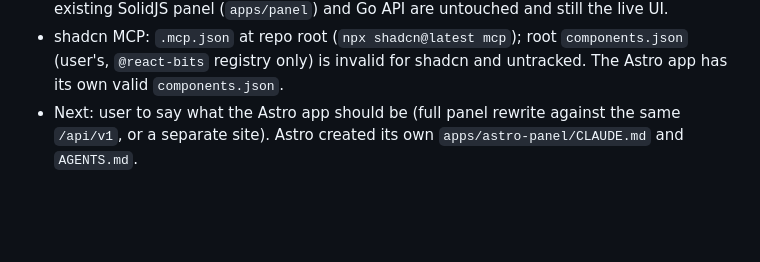
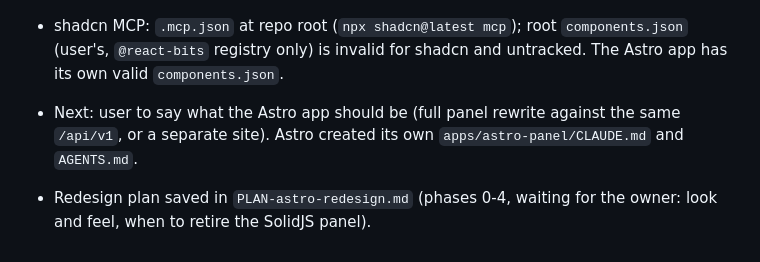
Before and after one commit to lufi4s/zenex-panel, a Markdown page: memory.md, the part around the change. GitHub-like rendering; blank space fills up the shorter version.

Commit message:
Add the Astro + shadcn redesign plan
Co-Authored-By: Claude Sonnet 5.5 <noreply@anthropic.com>

```diff
--- a/memory.md
+++ b/memory.md
@@ -835,3 +835,5 @@ Next: httpapi/mail.go (MailStore interface, Deps.Mail, routes: GET/PUT /domains/
 - User wants this project rebuilt with Astro + shadcn. Scaffolded `apps/astro-panel` (Astro minimal, React, Tailwind 4 via `@tailwindcss/vite`, shadcn init defaults, alias `@/*` -> `src/*`, `components.json`, `src/components/ui/button.tsx`, `src/lib/utils.ts`, `src/styles/global.css`). `npm run build` passes; index page shows a shadcn Button. The existing SolidJS panel (`apps/panel`) and Go API are untouched and still the live UI.
 - shadcn MCP: `.mcp.json` at repo root (`npx shadcn@latest mcp`); root `components.json` (user's, `@react-bits` registry only) is invalid for shadcn and untracked. The Astro app has its own valid `components.json`.
 - Next: user to say what the Astro app should be (full panel rewrite against the same `/api/v1`, or a separate site). Astro created its own `apps/astro-panel/CLAUDE.md` and `AGENTS.md`.
+
+- Redesign plan saved in `PLAN-astro-redesign.md` (phases 0-4, waiting for the owner: look and feel, when to retire the SolidJS panel).
```
Also changed, not shown: PLAN-astro-redesign.md (added, +43 -0 lines).
